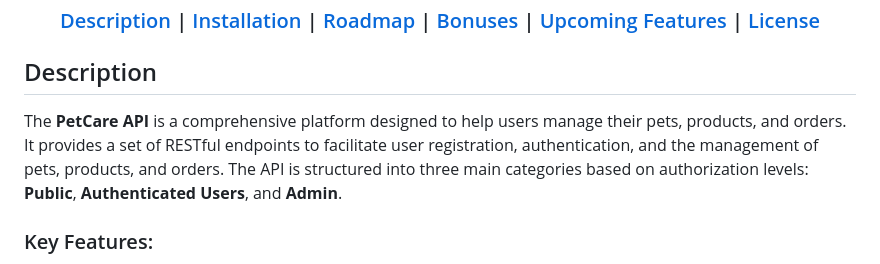
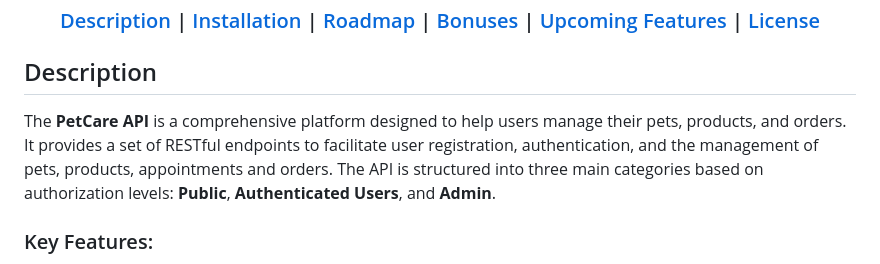
Before and after one commit to elly2chan/flask-pet-care-project, a Markdown page: README.md, the part around the change. Rendered like a GitHub page.

```diff
--- a/README.md
+++ b/README.md
@@ -14,7 +14,7 @@
 <!-- DESCRIPTION -->
 ## Description
 
-The **PetCare API** is a comprehensive platform designed to help users manage their pets, products, and orders. It provides a set of RESTful endpoints to facilitate user registration, authentication, and the management of pets, products, and orders. The API is structured into three main categories based on authorization levels: **Public**, **Authenticated Users**, and **Admin**.
+The **PetCare API** is a comprehensive platform designed to help users manage their pets, products, and orders. It provides a set of RESTful endpoints to facilitate user registration, authentication, and the management of pets, products, appointments and orders. The API is structured into three main categories based on authorization levels: **Public**, **Authenticated Users**, and **Admin**.
 
 ### Key Features:
 - **User Management**: Register, login, and change passwords.
```
